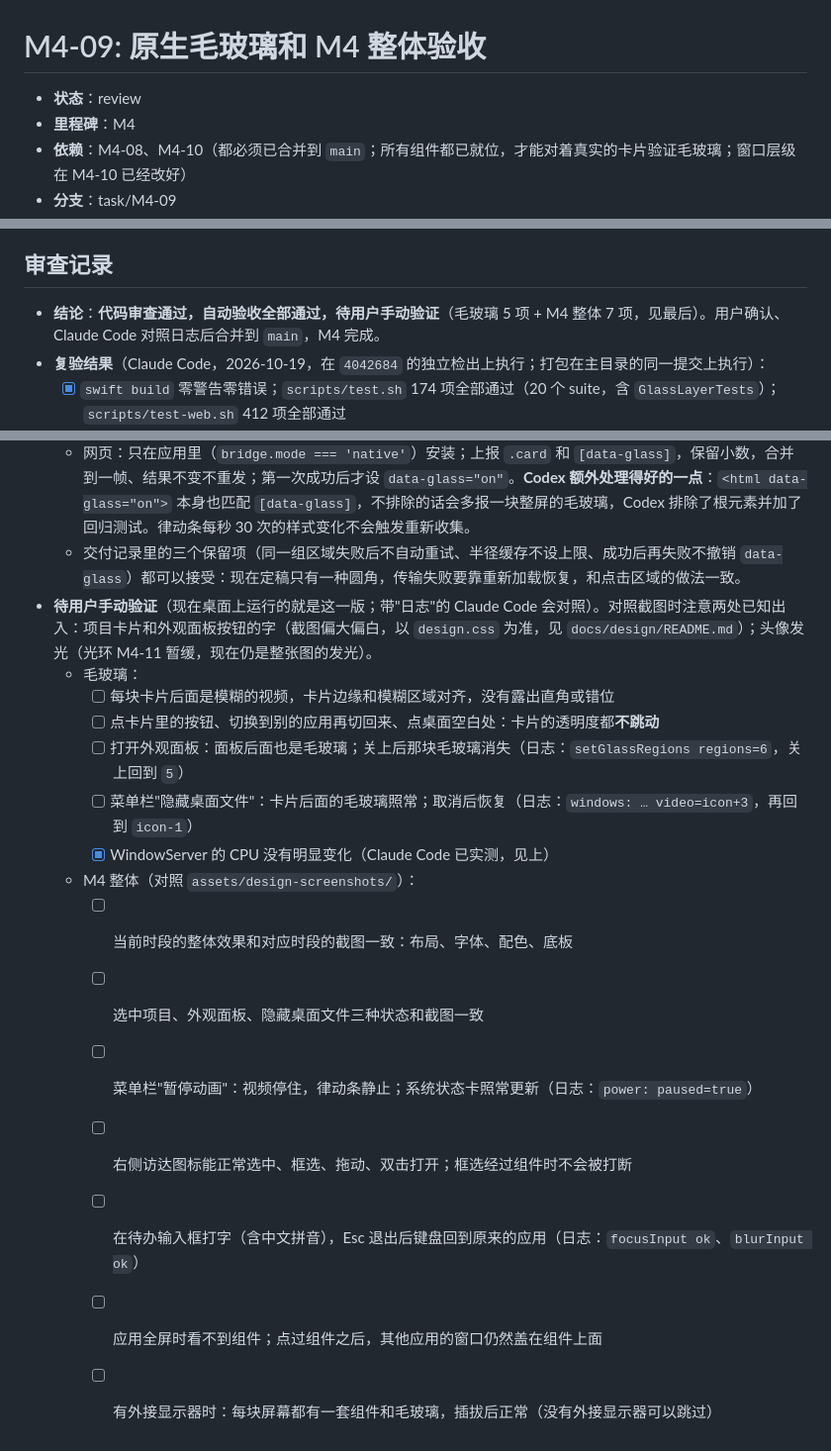
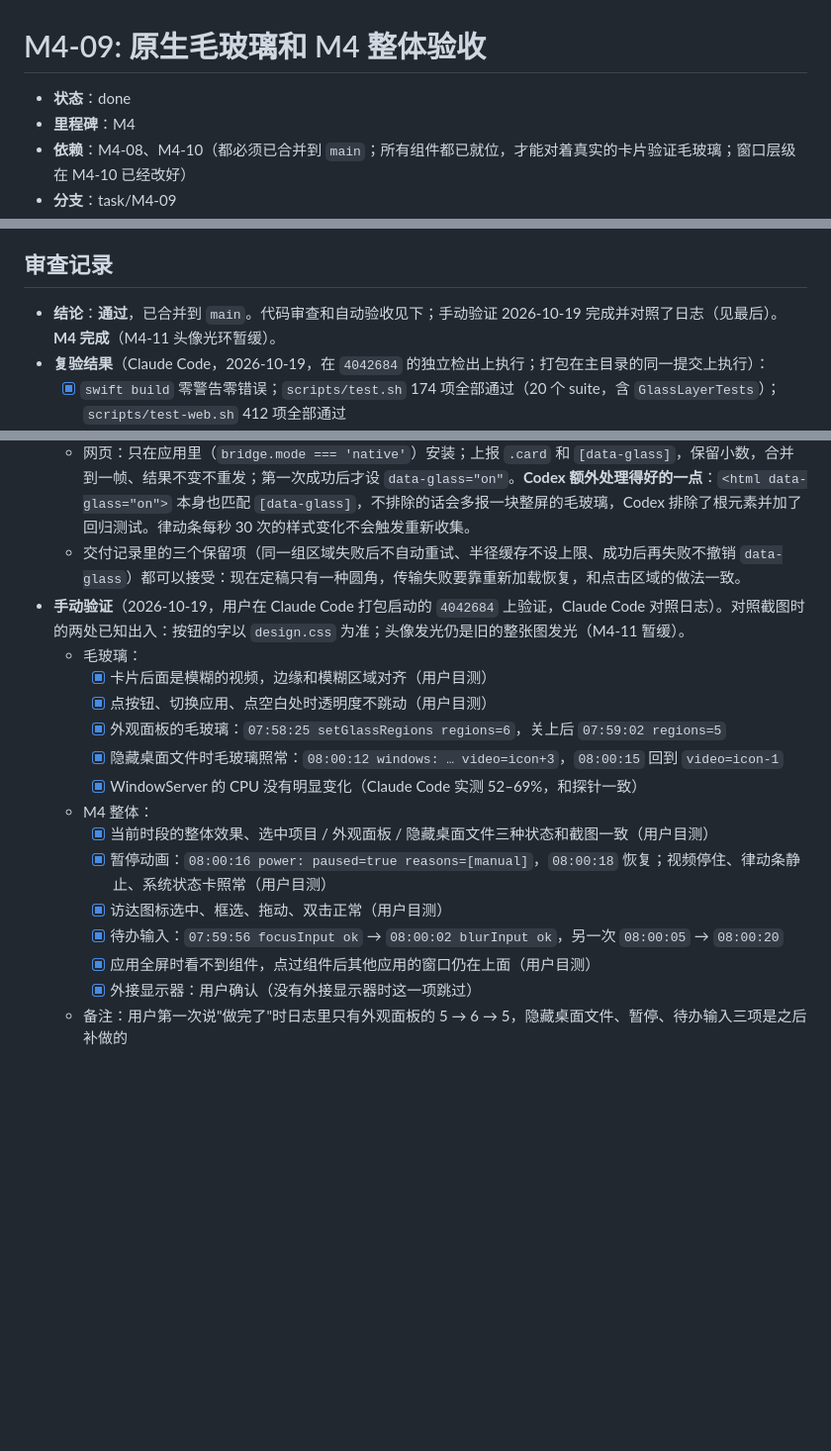
Before and after one commit to arvinhanye/desktop-shell-mac-, a Markdown page: docs/tasks/M4-09-native-glass-and-acceptance.md, 3 parts joined by grey strips. Shown at 99% size. Drawn GitHub-style; blank space fills up the shorter version.

Commit message:
M4-09: 用户手动验证通过，标记完成（M4 完成，M4-11 暂缓）
Co-Authored-By: Claude Opus 5.5 <noreply@anthropic.com>

```diff
--- a/docs/tasks/M4-09-native-glass-and-acceptance.md
+++ b/docs/tasks/M4-09-native-glass-and-acceptance.md
@@ -1,6 +1,6 @@
 # M4-09: 原生毛玻璃和 M4 整体验收
 
-- **状态**：review
+- **状态**：done
 - **里程碑**：M4
 - **依赖**：M4-08、M4-10（都必须已合并到 `main`；所有组件都已就位，才能对着真实的卡片验证毛玻璃；窗口层级在 M4-10 已经改好）
 - **分支**：task/M4-09
@@ -132,7 +132,7 @@
 
 ## 审查记录
 
-- **结论**：**代码审查通过，自动验收全部通过，待用户手动验证**（毛玻璃 5 项 + M4 整体 7 项，见最后）。用户确认、Claude Code 对照日志后合并到 `main`，M4 完成。
+- **结论**：**通过**，已合并到 `main`。代码审查和自动验收见下；手动验证 2026-10-19 完成并对照了日志（见最后）。**M4 完成**（M4-11 头像光环暂缓）。
 - **复验结果**（Claude Code，2026-10-19，在 `4042684` 的独立检出上执行；打包在主目录的同一提交上执行）：
   - [x] `swift build` 零警告零错误；`scripts/test.sh` 174 项全部通过（20 个 suite，含 `GlassLayerTests`）；`scripts/test-web.sh` 412 项全部通过
   - [x] 只改了允许的 13 个文件（`hit-regions.js` 和它的测试没动）；`git diff --check` 通过；`grep -rn "backdrop-filter" web/` 没有输出；样式、组件、`docs/design/` 都没动
@@ -143,18 +143,18 @@
   - Swift：`GlassRegions.parse` 严格校验（5 个有限数字、排除布尔、最多 64 项、半径不超过短边一半），`clip` 按网页视图实际尺寸裁剪并收小半径，都是纯函数；`GlassLayer` 是翻转坐标、不接收鼠标的视图，复用 `NSVisualEffectView`（`.hudWindow` / `.behindWindow` / `.active` / 深色外观），圆角 mask 按半径缓存，更新时关闭隐式动画；窗口内容改成容器，毛玻璃在下、网页在上；页面开始加载、窗口关闭时清空；只在数量变化时记日志。和任务单一致。
   - 网页：只在应用里（`bridge.mode === 'native'`）安装；上报 `.card` 和 `[data-glass]`，保留小数，合并到一帧、结果不变不重发；第一次成功后才设 `data-glass="on"`。**Codex 额外处理得好的一点**：`<html data-glass="on">` 本身也匹配 `[data-glass]`，不排除的话会多报一块整屏的毛玻璃，Codex 排除了根元素并加了回归测试。律动条每秒 30 次的样式变化不会触发重新收集。
   - 交付记录里的三个保留项（同一组区域失败后不自动重试、半径缓存不设上限、成功后再失败不撤销 `data-glass`）都可以接受：现在定稿只有一种圆角，传输失败要靠重新加载恢复，和点击区域的做法一致。
-- **待用户手动验证**（现在桌面上运行的就是这一版；带"日志"的 Claude Code 会对照）。对照截图时注意两处已知出入：项目卡片和外观面板按钮的字（截图偏大偏白，以 `design.css` 为准，见 `docs/design/README.md`）；头像发光（光环 M4-11 暂缓，现在仍是整张图的发光）。
+- **手动验证**（2026-10-19，用户在 Claude Code 打包启动的 `4042684` 上验证，Claude Code 对照日志）。对照截图时的两处已知出入：按钮的字以 `design.css` 为准；头像发光仍是旧的整张图发光（M4-11 暂缓）。
   - 毛玻璃：
-    - [ ] 每块卡片后面是模糊的视频，卡片边缘和模糊区域对齐，没有露出直角或错位
-    - [ ] 点卡片里的按钮、切换到别的应用再切回来、点桌面空白处：卡片的透明度都**不跳动**
-    - [ ] 打开外观面板：面板后面也是毛玻璃；关上后那块毛玻璃消失（日志：`setGlassRegions regions=6`，关上回到 `5`）
-    - [ ] 菜单栏"隐藏桌面文件"：卡片后面的毛玻璃照常；取消后恢复（日志：`windows: … video=icon+3`，再回到 `icon-1`）
-    - [x] WindowServer 的 CPU 没有明显变化（Claude Code 已实测，见上）
-  - M4 整体（对照 `assets/design-screenshots/`）：
-    - [ ] 当前时段的整体效果和对应时段的截图一致：布局、字体、配色、底板
-    - [ ] 选中项目、外观面板、隐藏桌面文件三种状态和截图一致
-    - [ ] 菜单栏"暂停动画"：视频停住，律动条静止；系统状态卡照常更新（日志：`power: paused=true`）
-    - [ ] 右侧访达图标能正常选中、框选、拖动、双击打开；框选经过组件时不会被打断
-    - [ ] 在待办输入框打字（含中文拼音），Esc 退出后键盘回到原来的应用（日志：`focusInput ok`、`blurInput ok`）
-    - [ ] 应用全屏时看不到组件；点过组件之后，其他应用的窗口仍然盖在组件上面
-    - [ ] 有外接显示器时：每块屏幕都有一套组件和毛玻璃，插拔后正常（没有外接显示器可以跳过）
+    - [x] 卡片后面是模糊的视频，边缘和模糊区域对齐（用户目测）
+    - [x] 点按钮、切换应用、点空白处时透明度不跳动（用户目测）
+    - [x] 外观面板的毛玻璃：`07:58:25 setGlassRegions regions=6`，关上后 `07:59:02 regions=5`
+    - [x] 隐藏桌面文件时毛玻璃照常：`08:00:12 windows: … video=icon+3`，`08:00:15` 回到 `video=icon-1`
+    - [x] WindowServer 的 CPU 没有明显变化（Claude Code 实测 52–69%，和探针一致）
+  - M4 整体：
+    - [x] 当前时段的整体效果、选中项目 / 外观面板 / 隐藏桌面文件三种状态和截图一致（用户目测）
+    - [x] 暂停动画：`08:00:16 power: paused=true reasons=[manual]`，`08:00:18` 恢复；视频停住、律动条静止、系统状态卡照常（用户目测）
+    - [x] 访达图标选中、框选、拖动、双击正常（用户目测）
+    - [x] 待办输入：`07:59:56 focusInput ok` → `08:00:02 blurInput ok`，另一次 `08:00:05` → `08:00:20`
+    - [x] 应用全屏时看不到组件，点过组件后其他应用的窗口仍在上面（用户目测）
+    - [x] 外接显示器：用户确认（没有外接显示器时这一项跳过）
+  - 备注：用户第一次说"做完了"时日志里只有外观面板的 5 → 6 → 5，隐藏桌面文件、暂停、待办输入三项是之后补做的
```
